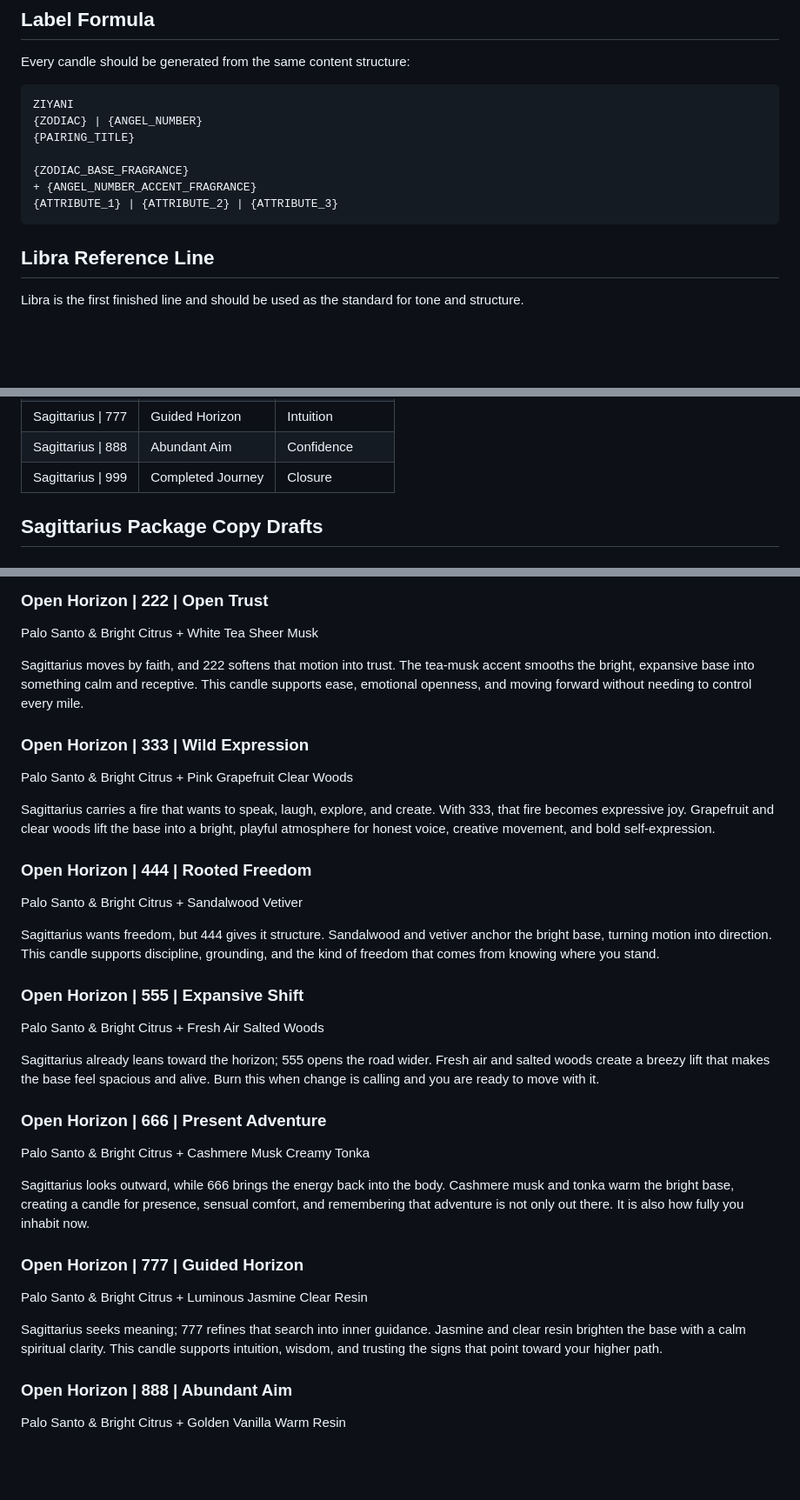
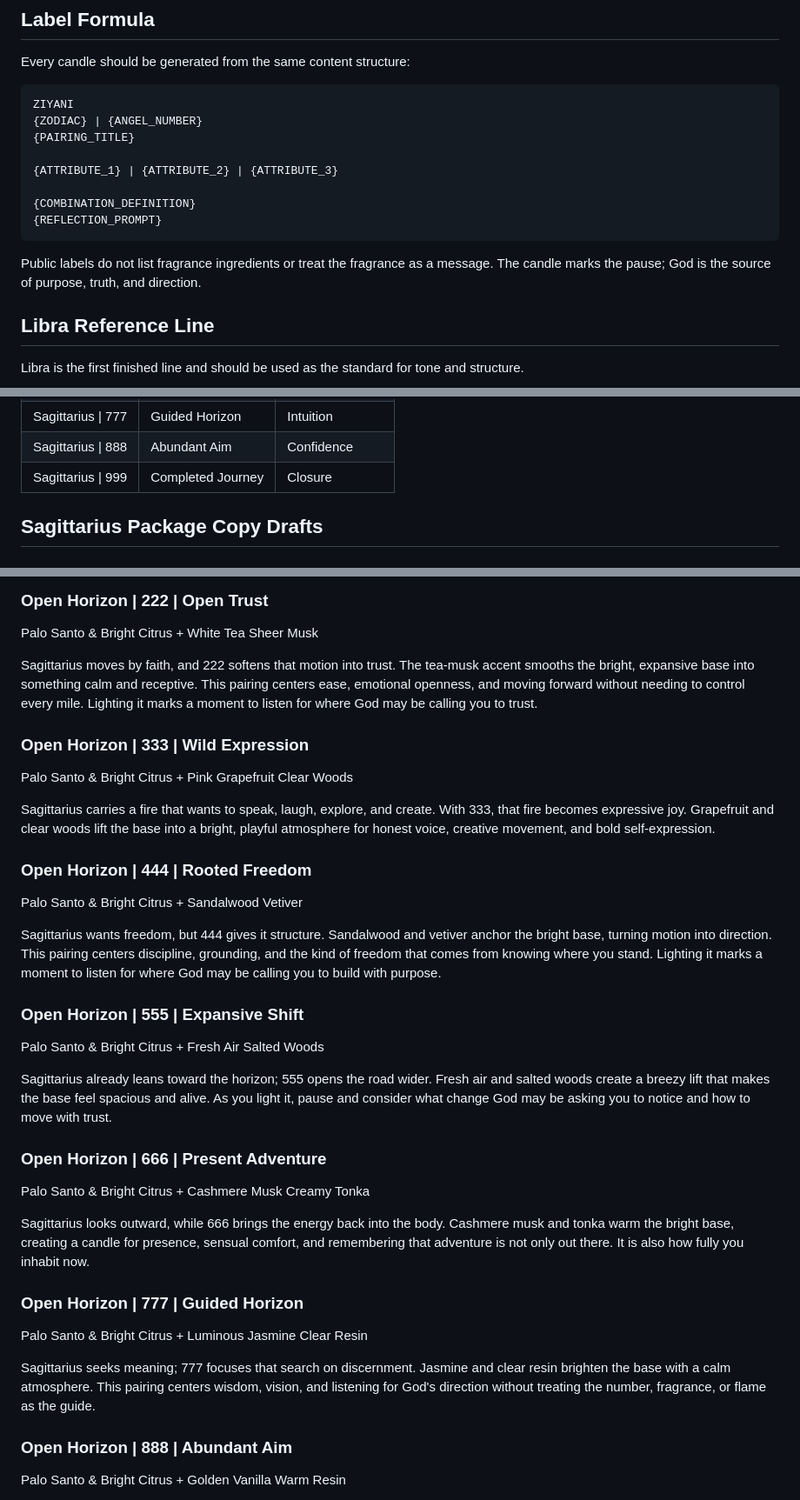
Before and after one commit to teamphonix/ziyani-vault, a Markdown page: study-files/label-content-system.md, 3 parts joined by grey strips. Shown at 87% size. Drawn GitHub-style; blank space fills up the shorter version.

Commit message:
Align study-files/label-content-system.md with God-centered reflection doctrine

````diff
--- a/study-files/label-content-system.md
+++ b/study-files/label-content-system.md
@@ -11,10 +11,13 @@ ZIYANI
 {ZODIAC} | {ANGEL_NUMBER}
 {PAIRING_TITLE}
 
-{ZODIAC_BASE_FRAGRANCE}
-+ {ANGEL_NUMBER_ACCENT_FRAGRANCE}
 {ATTRIBUTE_1} | {ATTRIBUTE_2} | {ATTRIBUTE_3}
+
+{COMBINATION_DEFINITION}
+{REFLECTION_PROMPT}
 ```
+
+Public labels do not list fragrance ingredients or treat the fragrance as a message. The candle marks the pause; God is the source of purpose, truth, and direction.
 
 ## Libra Reference Line
 
@@ -53,7 +56,7 @@ Sagittarius energy should feel free, expansive, honest, adventurous, optimistic,
 | Sagittarius \| 666 | Present Adventure | Embodiment | Warmth | Lived Joy |
 | Sagittarius \| 777 | Guided Horizon | Intuition | Wisdom | Clear Vision |
 | Sagittarius \| 888 | Abundant Aim | Confidence | Momentum | Magnetic Growth |
-| Sagittarius \| 999 | Completed Journey | Closure | Integration | Higher Path |
+| Sagittarius \| 999 | Completed Journey | Closure | Integration | Purposeful Next Step |
 
 ## Sagittarius Package Copy Drafts
 
@@ -67,7 +70,7 @@ Sagittarius brings movement, truth, and the desire to see what waits beyond the
 
 Palo Santo & Bright Citrus + White Tea Sheer Musk
 
-Sagittarius moves by faith, and 222 softens that motion into trust. The tea-musk accent smooths the bright, expansive base into something calm and receptive. This candle supports ease, emotional openness, and moving forward without needing to control every mile.
+Sagittarius moves by faith, and 222 softens that motion into trust. The tea-musk accent smooths the bright, expansive base into something calm and receptive. This pairing centers ease, emotional openness, and moving forward without needing to control every mile. Lighting it marks a moment to listen for where God may be calling you to trust.
 
 ### Open Horizon | 333 | Wild Expression
 
@@ -79,13 +82,13 @@ Sagittarius carries a fire that wants to speak, laugh, explore, and create. With
 
 Palo Santo & Bright Citrus + Sandalwood Vetiver
 
-Sagittarius wants freedom, but 444 gives it structure. Sandalwood and vetiver anchor the bright base, turning motion into direction. This candle supports discipline, grounding, and the kind of freedom that comes from knowing where you stand.
+Sagittarius wants freedom, but 444 gives it structure. Sandalwood and vetiver anchor the bright base, turning motion into direction. This pairing centers discipline, grounding, and the kind of freedom that comes from knowing where you stand. Lighting it marks a moment to listen for where God may be calling you to build with purpose.
 
 ### Open Horizon | 555 | Expansive Shift
 
 Palo Santo & Bright Citrus + Fresh Air Salted Woods
 
-Sagittarius already leans toward the horizon; 555 opens the road wider. Fresh air and salted woods create a breezy lift that makes the base feel spacious and alive. Burn this when change is calling and you are ready to move with it.
+Sagittarius already leans toward the horizon; 555 opens the road wider. Fresh air and salted woods create a breezy lift that makes the base feel spacious and alive. As you light it, pause and consider what change God may be asking you to notice and how to move with trust.
 
 ### Open Horizon | 666 | Present Adventure
 
@@ -97,7 +100,7 @@ Sagittarius looks outward, while 666 brings the energy back into the body. Cashm
 
 Palo Santo & Bright Citrus + Luminous Jasmine Clear Resin
 
-Sagittarius seeks meaning; 777 refines that search into inner guidance. Jasmine and clear resin brighten the base with a calm spiritual clarity. This candle supports intuition, wisdom, and trusting the signs that point toward your higher path.
+Sagittarius seeks meaning; 777 focuses that search on discernment. Jasmine and clear resin brighten the base with a calm atmosphere. This pairing centers wisdom, vision, and listening for God's direction without treating the number, fragrance, or flame as the guide.
 
 ### Open Horizon | 888 | Abundant Aim
 
````
